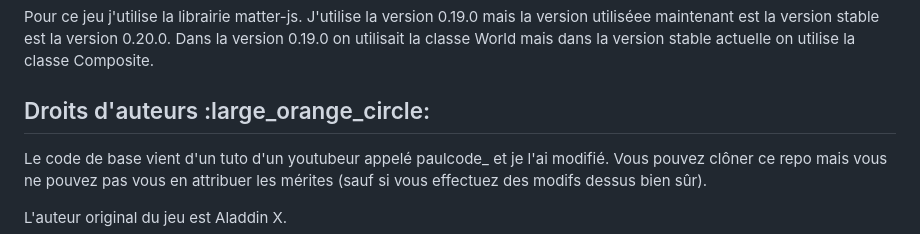
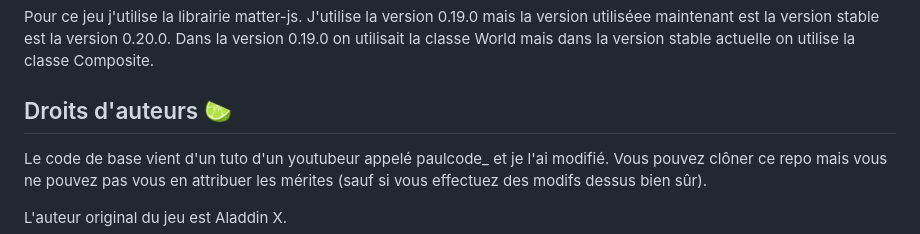
Before and after one commit to Samantha1919/suika, a Markdown page: README.md, the part around the change. GitHub-like rendering.

```diff
--- a/README.md
+++ b/README.md
@@ -41,7 +41,7 @@ Si vous avez installé l'extension p-npm effectuez toutes ces commandes à l'aid
 
 Pour ce jeu j'utilise la librairie matter-js. J'utilise la version 0.19.0 mais la version utiliséee maintenant est la version stable est la version 0.20.0. Dans la version 0.19.0 on utilisait la classe World mais dans la version stable actuelle on utilise la classe Composite.
 
-## Droits d'auteurs :large_orange_circle:
+## Droits d'auteurs 🍋‍🟩
 
 Le code de base vient d'un tuto d'un youtubeur appelé paulcode_ et je l'ai modifié. Vous pouvez clôner ce repo mais vous ne pouvez pas vous en attribuer les mérites (sauf si vous effectuez des modifs dessus bien sûr).
 
```
